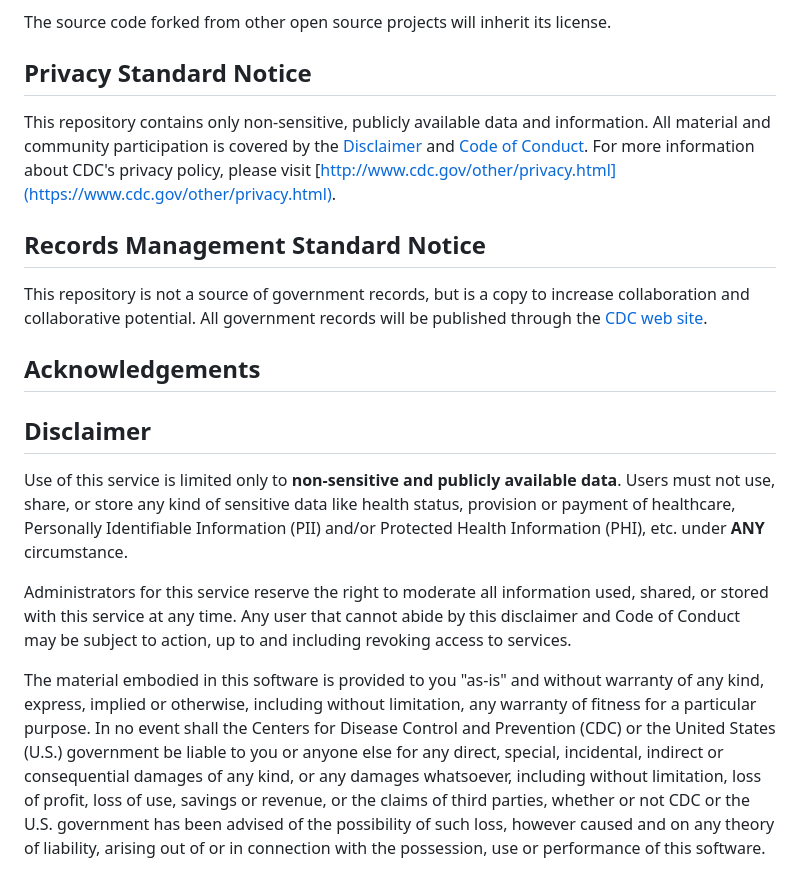
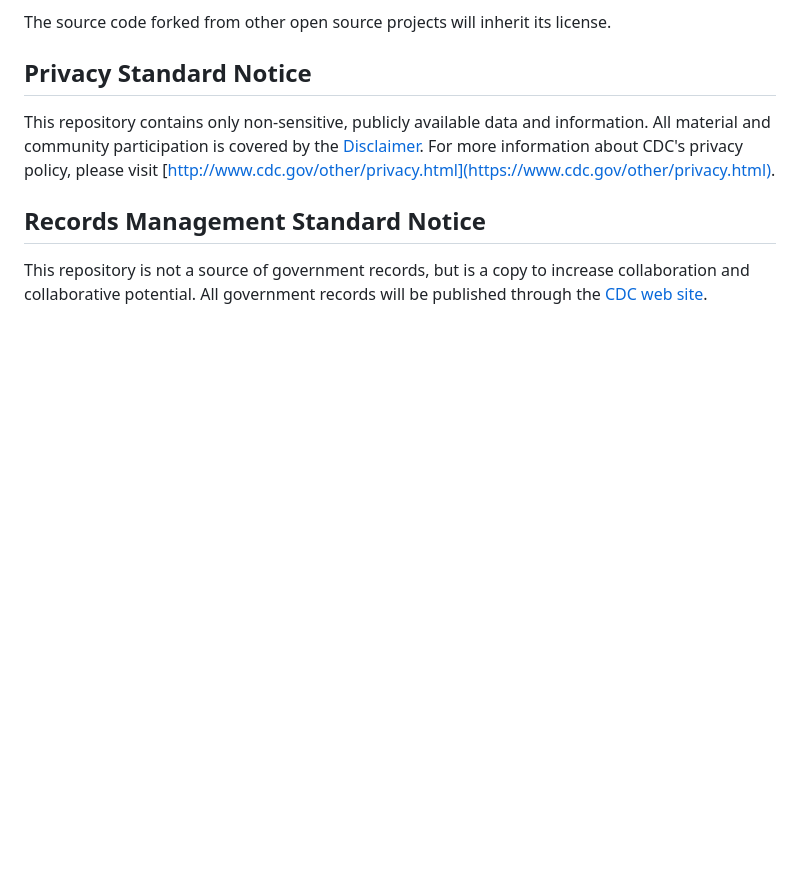
Before and after one commit to CDCgov/hazprox, a Markdown page: README.md, the part around the change printed below. GitHub-like rendering; blank space fills up the shorter version.

```diff
--- a/README.md
+++ b/README.md
@@ -64,37 +104,10 @@ The source code forked from other open source projects will inherit its license.
 ## Privacy Standard Notice
 This repository contains only non-sensitive, publicly available data and
 information. All material and community participation is covered by the
-[Disclaimer](DISCLAIMER.md)
-and [Code of Conduct](code-of-conduct.md).
+[Disclaimer](DISCLAIMER.md).
 For more information about CDC's privacy policy, please visit [http://www.cdc.gov/other/privacy.html](https://www.cdc.gov/other/privacy.html).
 
 ## Records Management Standard Notice
 This repository is not a source of government records, but is a copy to increase
 collaboration and collaborative potential. All government records will be
 published through the [CDC web site](http://www.cdc.gov).
-
-## Acknowledgements
-
-## Disclaimer
-Use of this service is limited only to **non-sensitive and publicly available
-data**. Users must not use, share, or store any kind of sensitive data like
-health status, provision or payment of healthcare, Personally Identifiable
-Information (PII) and/or Protected Health Information (PHI), etc. under **ANY**
-circumstance.
-
-Administrators for this service reserve the right to moderate all information
-used, shared, or stored with this service at any time. Any user that cannot
-abide by this disclaimer and Code of Conduct  may be subject to action, up to
-and including revoking access to services.
-
-The material embodied in this software is provided to you "as-is" and without
-warranty of any kind, express, implied or otherwise, including without
-limitation, any warranty of fitness for a particular purpose. In no event shall
-the Centers for Disease Control and Prevention (CDC) or the United States (U.S.)
-government be liable to you or anyone else for any direct, special, incidental,
-indirect or consequential damages of any kind, or any damages whatsoever,
-including without limitation, loss of profit, loss of use, savings or revenue,
-or the claims of third parties, whether or not CDC or the U.S. government has
-been advised of the possibility of such loss, however caused and on any theory
-of liability, arising out of or in connection with the possession, use or
-performance of this software.
```
Also changed, not shown: other parts of README.md (+65 -25 lines), CONTRIBUTING.md (added, +37 -0 lines), DISCLAIMER.md (added, +23 -0 lines), 069_GRASP_Logo_Color.png (added), 1 other file.
